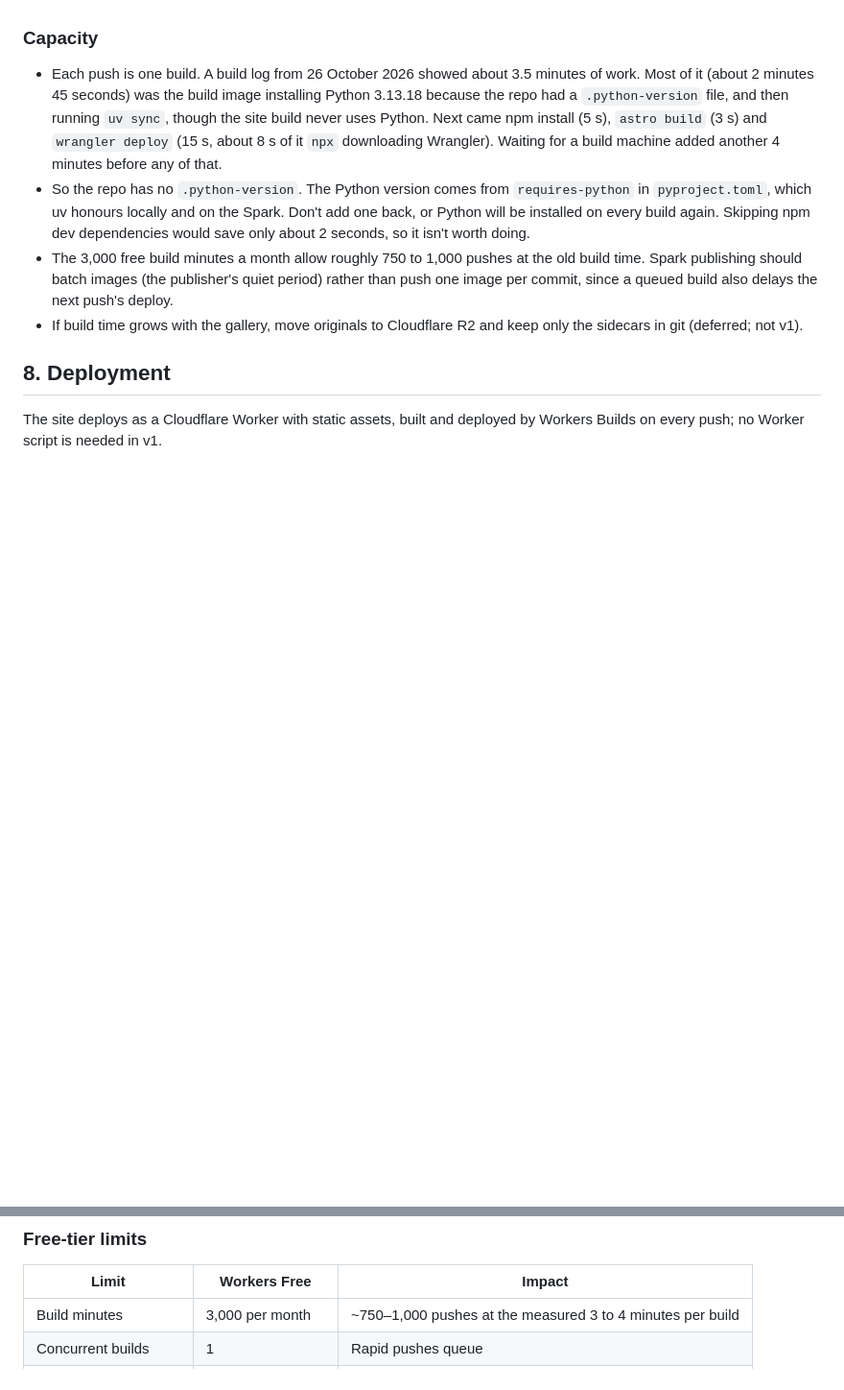
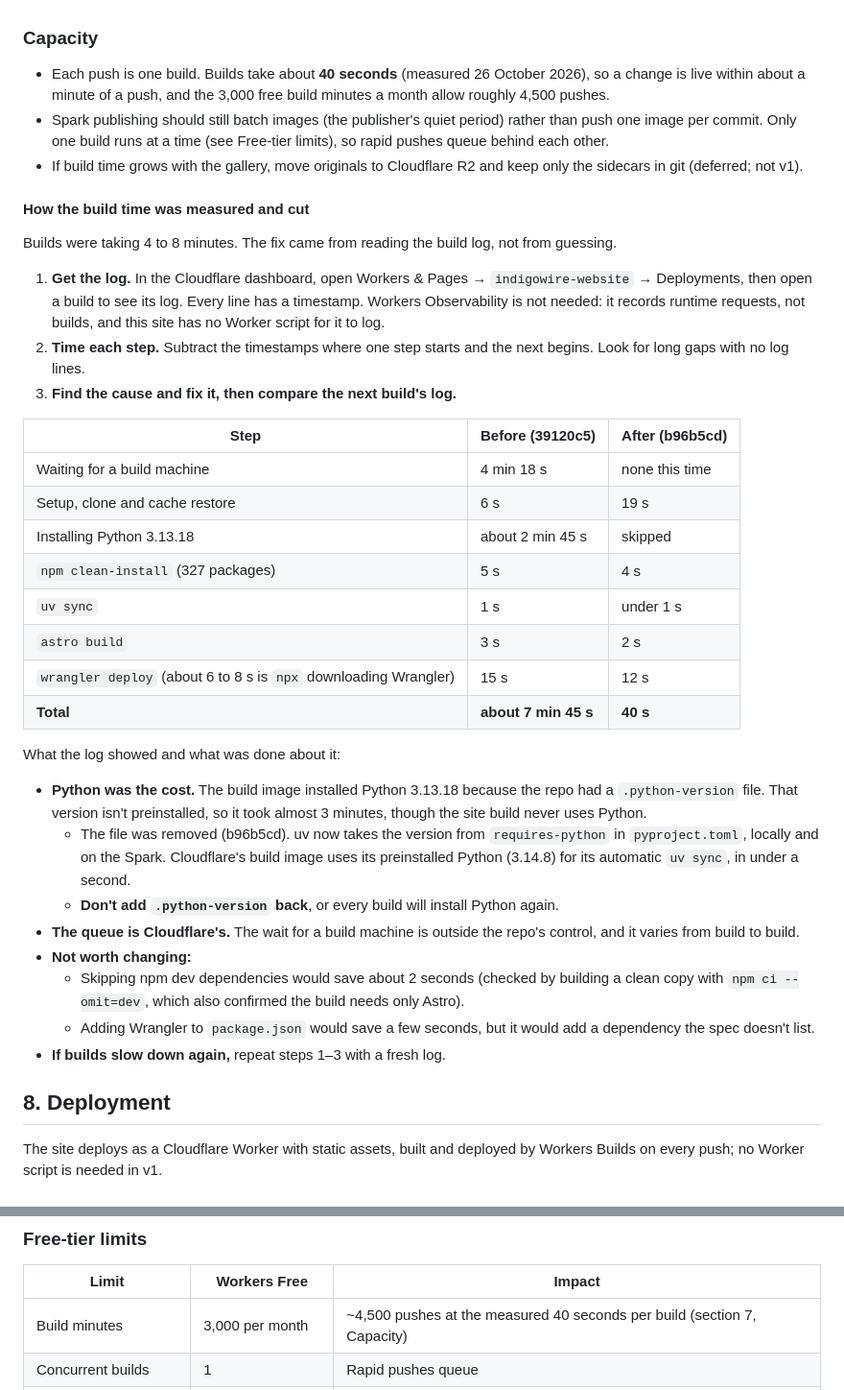
Before and after one commit to claudia-iwn/indigowire_website, a Markdown page: docs/SPEC.md, 2 parts joined by grey strips. Shown at 96% size. Drawn GitHub-style; blank space fills up the shorter version.

Commit message:
docs: measured 40 s builds and how the build time was cut (R13)
Records the before/after build log timings (about 7 min 45 s down to
40 s), how to read and time a Workers Builds log, and the updated
free-tier capacity (about 4,500 pushes a month).

Co-Authored-By: Claude Opus 5.5 <noreply@anthropic.com>

```diff
--- a/docs/SPEC.md
+++ b/docs/SPEC.md
@@ -354,10 +354,39 @@ A Python service on the DGX Spark, run with uv under systemd, that turns new fil
 
 ### Capacity
 
-- Each push is one build. A build log from 26 October 2026 showed about 3.5 minutes of work. Most of it (about 2 minutes 45 seconds) was the build image installing Python 3.13.18 because the repo had a `.python-version` file, and then running `uv sync`, though the site build never uses Python. Next came npm install (5 s), `astro build` (3 s) and `wrangler deploy` (15 s, about 8 s of it `npx` downloading Wrangler). Waiting for a build machine added another 4 minutes before any of that.
-- So the repo has no `.python-version`. The Python version comes from `requires-python` in `pyproject.toml`, which uv honours locally and on the Spark. Don't add one back, or Python will be installed on every build again. Skipping npm dev dependencies would save only about 2 seconds, so it isn't worth doing.
-- The 3,000 free build minutes a month allow roughly 750 to 1,000 pushes at the old build time. Spark publishing should batch images (the publisher's quiet period) rather than push one image per commit, since a queued build also delays the next push's deploy.
+- Each push is one build. Builds take about **40 seconds** (measured 26 October 2026), so a change is live within about a minute of a push, and the 3,000 free build minutes a month allow roughly 4,500 pushes.
+- Spark publishing should still batch images (the publisher's quiet period) rather than push one image per commit. Only one build runs at a time (see Free-tier limits), so rapid pushes queue behind each other.
 - If build time grows with the gallery, move originals to Cloudflare R2 and keep only the sidecars in git (deferred; not v1).
+
+#### How the build time was measured and cut
+
+Builds were taking 4 to 8 minutes. The fix came from reading the build log, not from guessing.
+
+1. **Get the log.** In the Cloudflare dashboard, open Workers & Pages → `indigowire-website` → Deployments, then open a build to see its log. Every line has a timestamp. Workers Observability is not needed: it records runtime requests, not builds, and this site has no Worker script for it to log.
+2. **Time each step.** Subtract the timestamps where one step starts and the next begins. Look for long gaps with no log lines.
+3. **Find the cause and fix it, then compare the next build's log.**
+
+| Step | Before (39120c5) | After (b96b5cd) |
+| --- | --- | --- |
+| Waiting for a build machine | 4 min 18 s | none this time |
+| Setup, clone and cache restore | 6 s | 19 s |
+| Installing Python 3.13.18 | about 2 min 45 s | skipped |
+| `npm clean-install` (327 packages) | 5 s | 4 s |
+| `uv sync` | 1 s | under 1 s |
+| `astro build` | 3 s | 2 s |
+| `wrangler deploy` (about 6 to 8 s is `npx` downloading Wrangler) | 15 s | 12 s |
+| **Total** | **about 7 min 45 s** | **40 s** |
+
+What the log showed and what was done about it:
+
+- **Python was the cost.** The build image installed Python 3.13.18 because the repo had a `.python-version` file. That version isn't preinstalled, so it took almost 3 minutes, though the site build never uses Python.
+  - The file was removed (b96b5cd). uv now takes the version from `requires-python` in `pyproject.toml`, locally and on the Spark. Cloudflare's build image uses its preinstalled Python (3.14.8) for its automatic `uv sync`, in under a second.
+  - **Don't add `.python-version` back**, or every build will install Python again.
+- **The queue is Cloudflare's.** The wait for a build machine is outside the repo's control, and it varies from build to build.
+- **Not worth changing:**
+  - Skipping npm dev dependencies would save about 2 seconds (checked by building a clean copy with `npm ci --omit=dev`, which also confirmed the build needs only Astro).
+  - Adding Wrangler to `package.json` would save a few seconds, but it would add a dependency the spec doesn't list.
+- **If builds slow down again,** repeat steps 1–3 with a fresh log.
 
 ## 8. Deployment
 
@@ -419,7 +448,7 @@ The repo is public under `claudia-iwn`, because the games and the image pipeline
 
 | Limit | Workers Free | Impact |
 | --- | --- | --- |
-| Build minutes | 3,000 per month | \~750–1,000 pushes at the measured 3 to 4 minutes per build |
+| Build minutes | 3,000 per month | \~4,500 pushes at the measured 40 seconds per build (section 7, Capacity) |
 | Concurrent builds | 1 | Rapid pushes queue |
 | Static asset files | 20,000 per version | Thousands of images |
 | File size | 25 MiB | WebP images far below |
```
